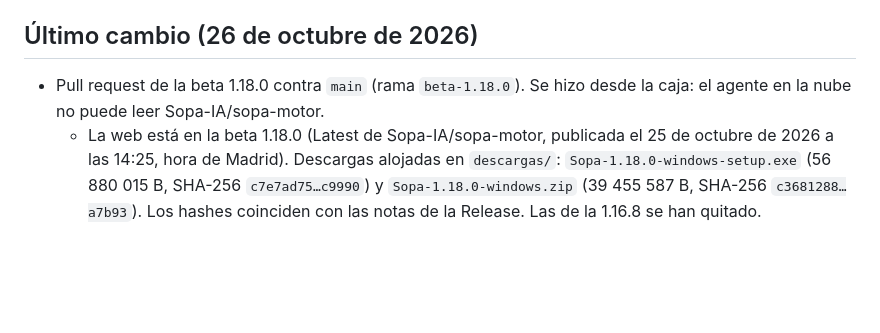
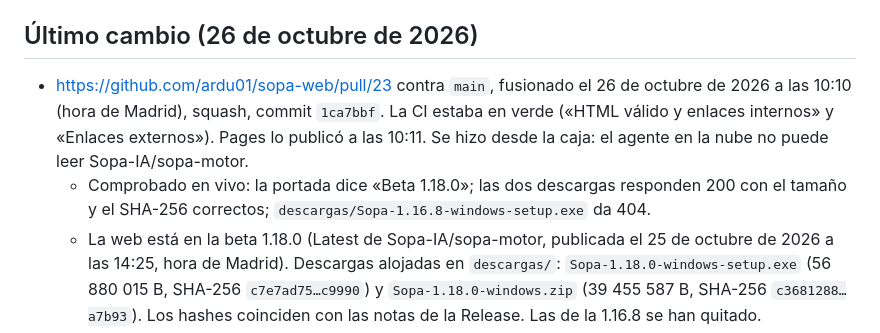
Before and after one commit to ardu01/sopa-web, a Markdown page: TRASPASO.md, the part around the change. Rendered like a GitHub page; blank space fills up the shorter version.

Commit message:
Traspaso: #23 fusionado, web en la 1.18.0

```diff
--- a/TRASPASO.md
+++ b/TRASPASO.md
@@ -6,7 +6,8 @@ El turno de este grupo fue del 17 al 21 de octubre de 2026. Otro grupo comparte
 
 ## Último cambio (26 de octubre de 2026)
 
-- Pull request de la beta 1.18.0 contra `main` (rama `beta-1.18.0`). Se hizo desde la caja: el agente en la nube no puede leer Sopa-IA/sopa-motor.
+- https://github.com/ardu01/sopa-web/pull/23 contra `main`, fusionado el 26 de octubre de 2026 a las 10:10 (hora de Madrid), squash, commit `1ca7bbf`. La CI estaba en verde («HTML válido y enlaces internos» y «Enlaces externos»). Pages lo publicó a las 10:11. Se hizo desde la caja: el agente en la nube no puede leer Sopa-IA/sopa-motor.
+  - Comprobado en vivo: la portada dice «Beta 1.18.0»; las dos descargas responden 200 con el tamaño y el SHA-256 correctos; `descargas/Sopa-1.16.8-windows-setup.exe` da 404.
   - La web está en la beta 1.18.0 (Latest de Sopa-IA/sopa-motor, publicada el 25 de octubre de 2026 a las 14:25, hora de Madrid). Descargas alojadas en `descargas/`: `Sopa-1.18.0-windows-setup.exe` (56 880 015 B, SHA-256 `c7e7ad75…c9990`) y `Sopa-1.18.0-windows.zip` (39 455 587 B, SHA-256 `c3681288…a7b93`). Los hashes coinciden con las notas de la Release. Las de la 1.16.8 se han quitado.
   - Oferta del código fuente para Sopa 1.18.0 (etiqueta v1.18.0), por issue en este repositorio, al menos tres años. Licencia GPL-3.0-only. `LICENSE` es idéntico al de la etiqueta v1.18.0.
   - Novedades sacadas de las notas de la 1.16.9, la 1.17.0 y la 1.18.0, todas con «En pruebas»: captura de la página HTML en la etiqueta del chat (ordenador y Sopa Mobile), pruebas locales que vuelven al modelo hasta «Código comprobado» o 3 intentos, JavaScript de tipo módulo sin Node «sin comprobar», plan y línea de estado en el chat y los agentes, respuesta limpia en español, Investigación con dos o tres fuentes y enlaces, «Confirmar» en Automatizaciones y al preparar un archivo, «Parar», aviso cerca del límite con resumen, bloques de código con desplazamiento propio y textos largos desde el móvil que ya no se pierden. Ayuda tocada: el primer chat, Sopa Mobile, Automatizaciones e instalar en Windows.
```
